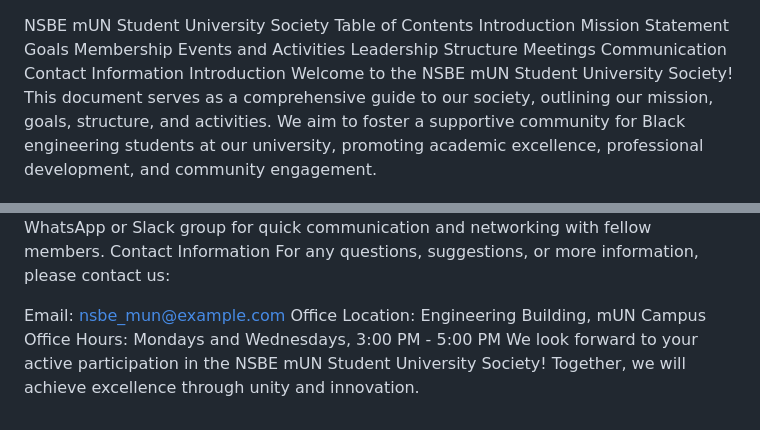
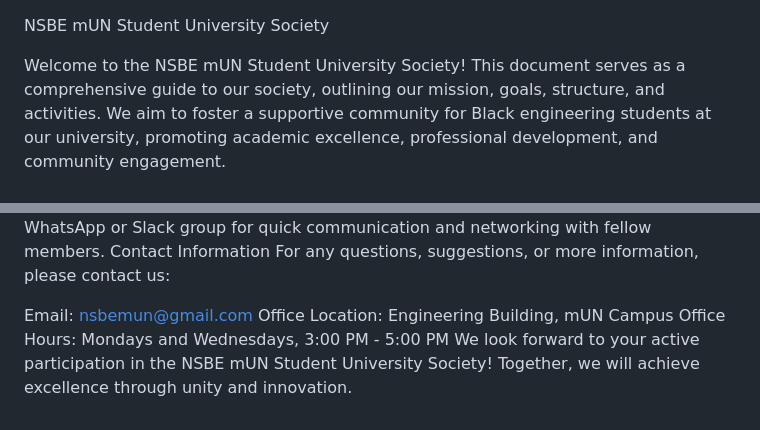
Before and after one commit to ChineduObi/nsbe, a Markdown page: README.md, 2 parts joined by grey strips. Drawn GitHub-style.

Commit message:
changes2
Deleted some things in README.md

```diff
--- a/README.md
+++ b/README.md
@@ -1,15 +1,5 @@
 NSBE mUN Student University Society
-Table of Contents
-Introduction
-Mission Statement
-Goals
-Membership
-Events and Activities
-Leadership Structure
-Meetings
-Communication
-Contact Information
-Introduction
+
 Welcome to the NSBE mUN Student University Society! This document serves as a comprehensive guide to our society, outlining our mission, goals, structure, and activities. We aim to foster a supportive community for Black engineering students at our university, promoting academic excellence, professional development, and community engagement.
 
 Mission Statement
@@ -64,7 +54,7 @@ Group Chat: Join our WhatsApp or Slack group for quick communication and network
 Contact Information
 For any questions, suggestions, or more information, please contact us:
 
-Email: nsbe_mun@example.com
+Email: nsbemun@gmail.com
 Office Location: Engineering Building, mUN Campus
 Office Hours: Mondays and Wednesdays, 3:00 PM - 5:00 PM
 We look forward to your active participation in the NSBE mUN Student University Society! Together, we will achieve excellence through unity and innovation.
```
